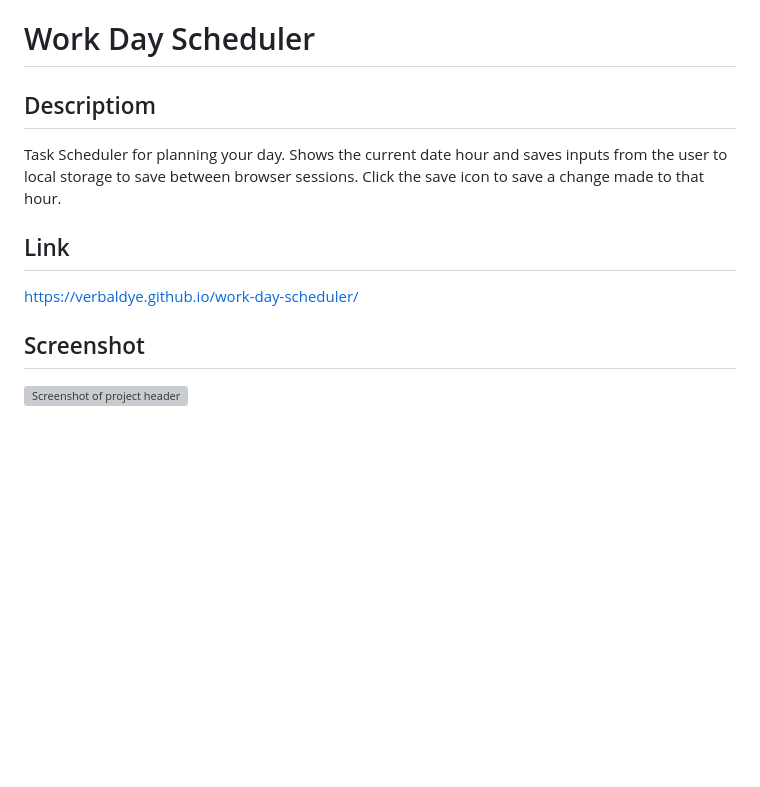
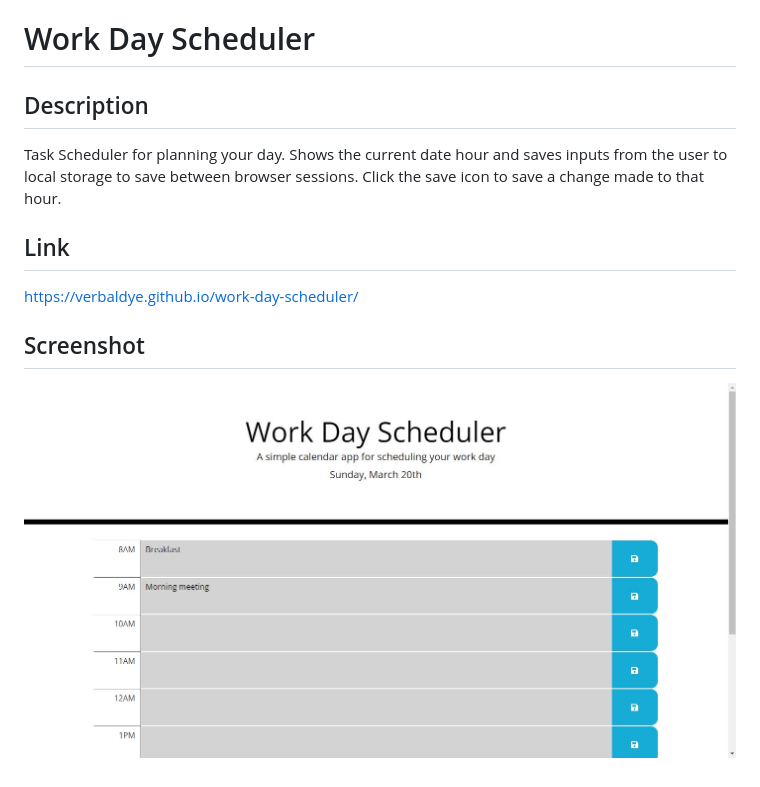
Before and after one commit to VerbalDye/work-day-scheduler, a Markdown page: README.md, the part around the change. Drawn GitHub-style; pictures changed too: assets/images/readme-image.JPG (added); blank space fills up the shorter version; grey boxes are pictures that could not be loaded.

Commit message:
readme-fix

```diff
--- a/README.md
+++ b/README.md
@@ -1,6 +1,6 @@
 # Work Day Scheduler
 
-## Descriptiom
+## Description
 
 Task Scheduler for planning your day. Shows the current date hour and saves inputs from the user to local storage to save between browser sessions. Click the save icon to save a change made to that hour.
 
@@ -8,4 +8,4 @@ Task Scheduler for planning your day. Shows the current date hour and saves inpu
 https://verbaldye.github.io/work-day-scheduler/
 
 ## Screenshot
-![Screenshot of project header](./assets/images/)
+![Screenshot of project header](./assets/images/readme-image.JPG)
```
